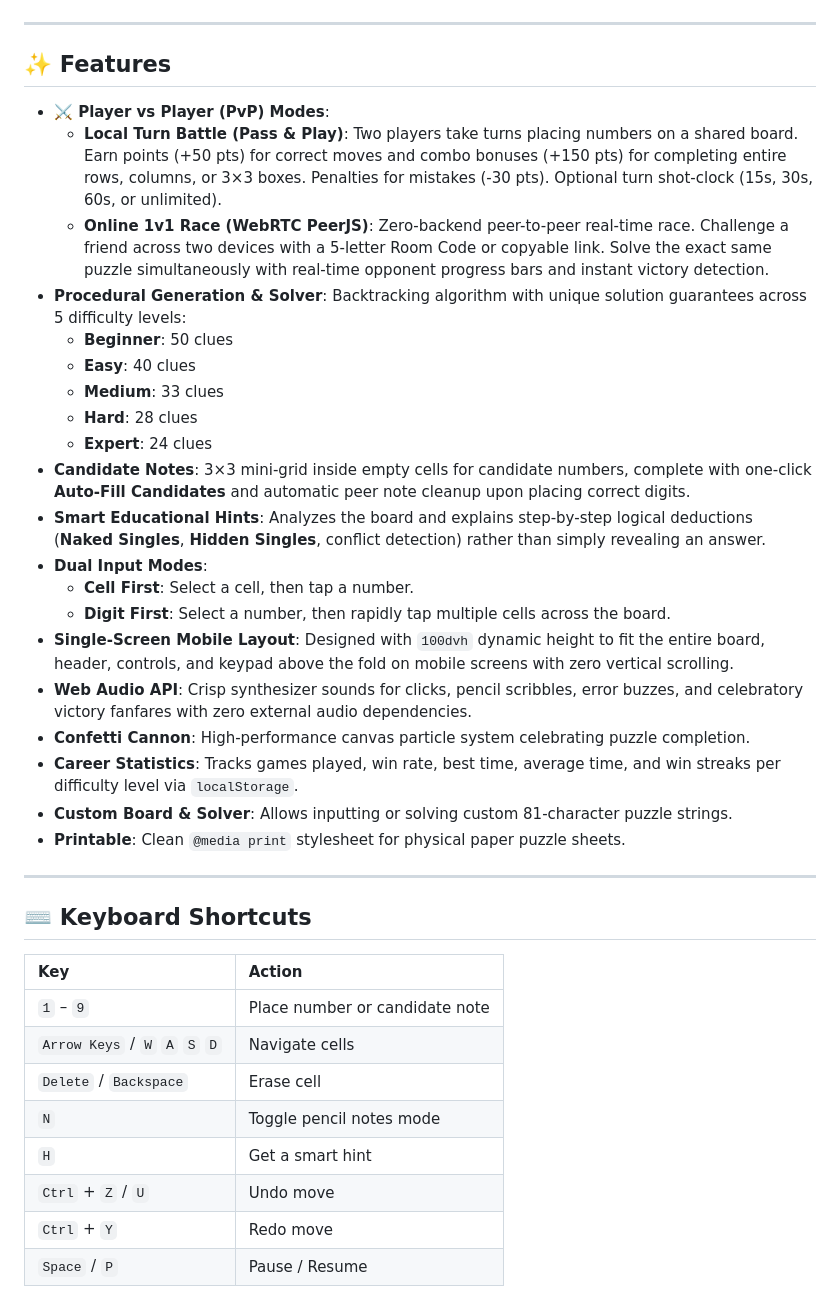
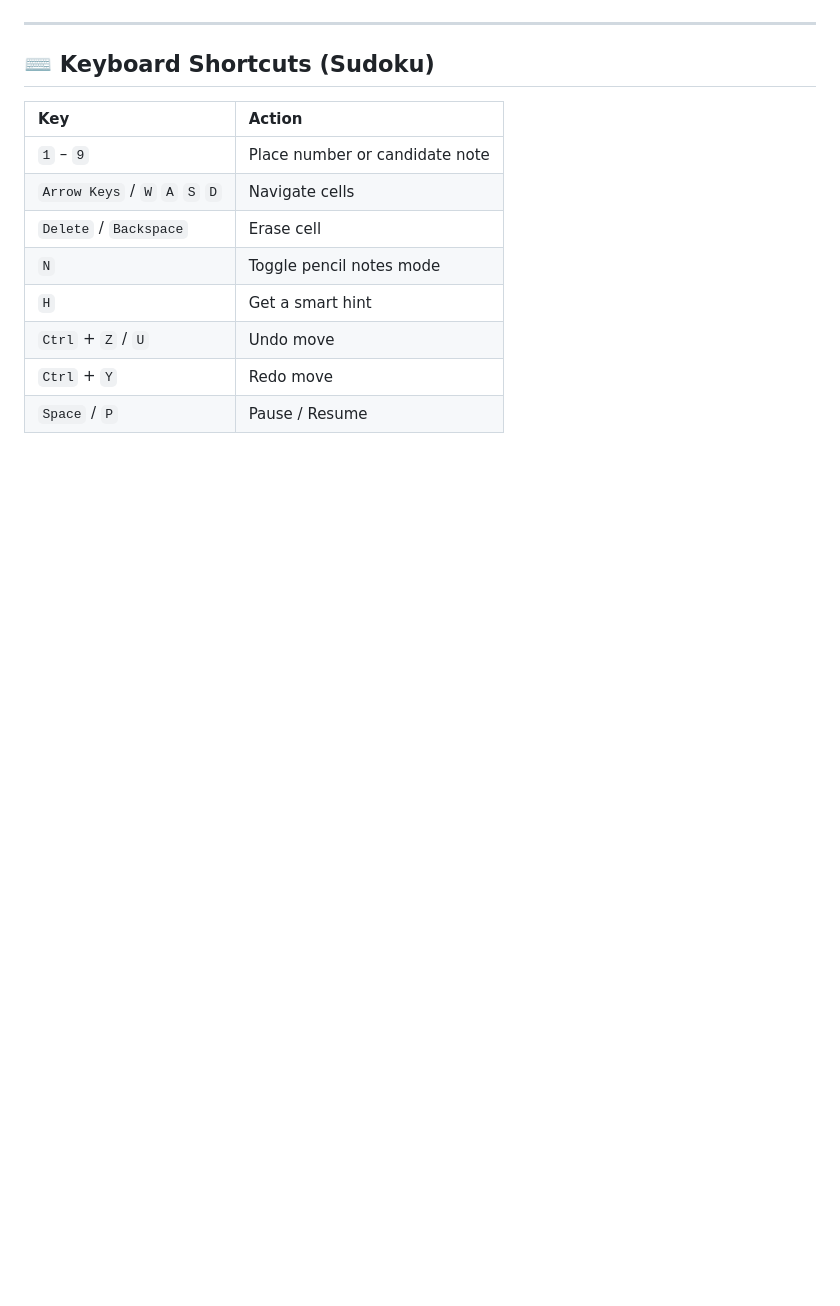
Before and after one commit to TechyShahid/multigame, a Markdown page: README.md, the part around one of its changes. Rendered like a GitHub page; blank space fills up the shorter version.

```diff
--- a/README.md
+++ b/README.md
@@ -39,32 +74,7 @@ A modern, responsive, and feature-rich 9x9 Sudoku web application built with pur
 
 ---
 
-## ✨ Features
-
-- **⚔️ Player vs Player (PvP) Modes**:
-  - **Local Turn Battle (Pass & Play)**: Two players take turns placing numbers on a shared board. Earn points (+50 pts) for correct moves and combo bonuses (+150 pts) for completing entire rows, columns, or 3×3 boxes. Penalties for mistakes (-30 pts). Optional turn shot-clock (15s, 30s, 60s, or unlimited).
-  - **Online 1v1 Race (WebRTC PeerJS)**: Zero-backend peer-to-peer real-time race. Challenge a friend across two devices with a 5-letter Room Code or copyable link. Solve the exact same puzzle simultaneously with real-time opponent progress bars and instant victory detection.
-- **Procedural Generation & Solver**: Backtracking algorithm with unique solution guarantees across 5 difficulty levels:
-  - **Beginner**: 50 clues
-  - **Easy**: 40 clues
-  - **Medium**: 33 clues
-  - **Hard**: 28 clues
-  - **Expert**: 24 clues
-- **Candidate Notes**: 3×3 mini-grid inside empty cells for candidate numbers, complete with one-click **Auto-Fill Candidates** and automatic peer note cleanup upon placing correct digits.
-- **Smart Educational Hints**: Analyzes the board and explains step-by-step logical deductions (**Naked Singles**, **Hidden Singles**, conflict detection) rather than simply revealing an answer.
-- **Dual Input Modes**:
-  - **Cell First**: Select a cell, then tap a number.
-  - **Digit First**: Select a number, then rapidly tap multiple cells across the board.
-- **Single-Screen Mobile Layout**: Designed with `100dvh` dynamic height to fit the entire board, header, controls, and keypad above the fold on mobile screens with zero vertical scrolling.
-- **Web Audio API**: Crisp synthesizer sounds for clicks, pencil scribbles, error buzzes, and celebratory victory fanfares with zero external audio dependencies.
-- **Confetti Cannon**: High-performance canvas particle system celebrating puzzle completion.
-- **Career Statistics**: Tracks games played, win rate, best time, average time, and win streaks per difficulty level via `localStorage`.
-- **Custom Board & Solver**: Allows inputting or solving custom 81-character puzzle strings.
-- **Printable**: Clean `@media print` stylesheet for physical paper puzzle sheets.
-
----
-
-## ⌨️ Keyboard Shortcuts
+## ⌨️ Keyboard Shortcuts (Sudoku)
 
 | Key | Action |
 | :--- | :--- |
```
Also changed, not shown: other parts of README.md (+77 -15 lines).
